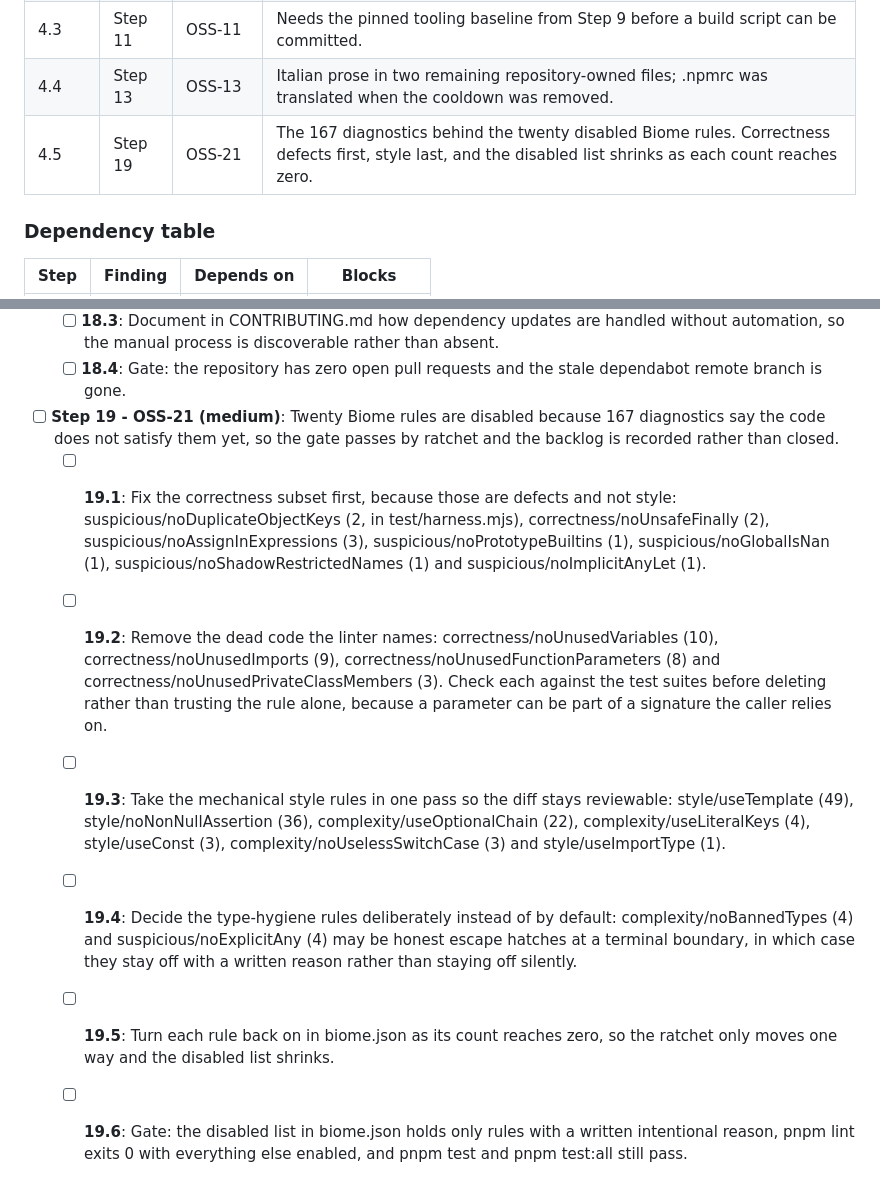
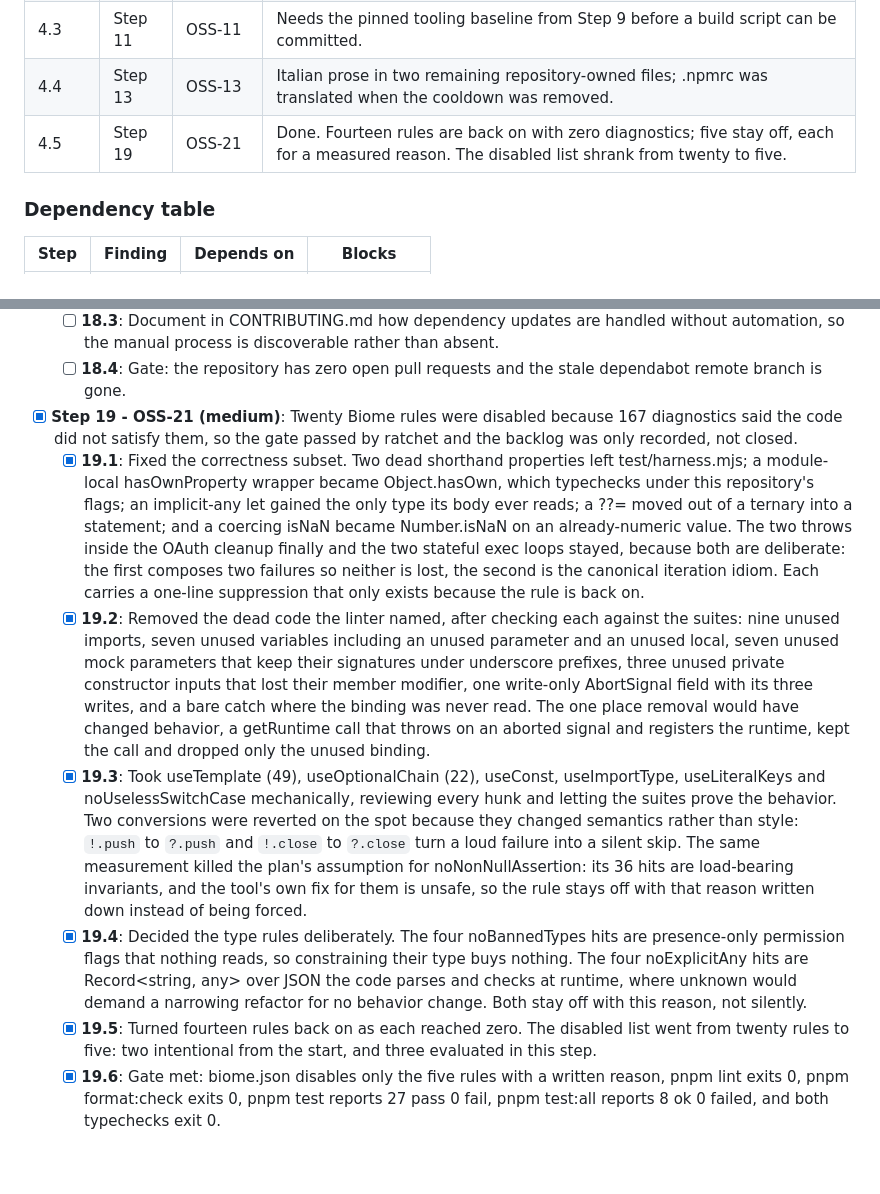
Before and after one commit to pixu1980/pi-coding-agent-extensions, a Markdown page: docs/plans/oss.md, 2 parts joined by grey strips. Rendered like a GitHub page.

Commit message:
docs(oss): close OSS-21 after working the backlog rule by rule
Mark OSS-21 resolved and record how. Fourteen of twenty disabled rules are back
on with zero diagnostics, after fixing dead code, two genuine bugs, mechanical
style and the small rules, and after replacing four line suppressions with plain
comments and then restoring them once the rules returned.

Five rules stay off, each for a measured reason rather than by default. Two
flag deliberate terminal and template behavior with the evidence cited. Three
were evaluated and found to be load-bearing: noNonNullAssertion, because its
auto-fix turns loud failures into silent skips and was reverted on the spot;
noBannedTypes, whose presence-only permission flags nothing reads; and
noExplicitAny, whose Record<string, any> types sit over JSON the code parses
and checks at runtime.

The residual is 44 diagnostics in exactly that evaluated set, and turning any
of those rules back on would require changing behavior the tests prove rather
than cleaning up style.

```diff
--- a/docs/plans/oss.md
+++ b/docs/plans/oss.md
@@ -66,7 +66,7 @@ already proved work.
 | 4.2 | Step 10 | OSS-10 | Done. Six of eight packages were affected rather than three, and the fix uncovered OSS-22 in pi-web's typecheck script. pnpm test and pnpm typecheck now exit 0 everywhere. |
 | 4.3 | Step 11 | OSS-11 | Needs the pinned tooling baseline from Step 9 before a build script can be committed. |
 | 4.4 | Step 13 | OSS-13 | Italian prose in two remaining repository-owned files; .npmrc was translated when the cooldown was removed. |
-| 4.5 | Step 19 | OSS-21 | The 167 diagnostics behind the twenty disabled Biome rules. Correctness defects first, style last, and the disabled list shrinks as each count reaches zero. |
+| 4.5 | Step 19 | OSS-21 | Done. Fourteen rules are back on with zero diagnostics; five stay off, each for a measured reason. The disabled list shrank from twenty to five. |
 
 ### Dependency table
 
@@ -223,10 +223,10 @@ Step 17.2. It is not a gap this plan closes.
   - [ ] **18.3**: Document in CONTRIBUTING.md how dependency updates are handled without automation, so the manual process is discoverable rather than absent.
   - [ ] **18.4**: Gate: the repository has zero open pull requests and the stale dependabot remote branch is gone.
 
-- [ ] **Step 19 - OSS-21 (medium)**: Twenty Biome rules are disabled because 167 diagnostics say the code does not satisfy them yet, so the gate passes by ratchet and the backlog is recorded rather than closed.
-  - [ ] **19.1**: Fix the correctness subset first, because those are defects and not style: suspicious/noDuplicateObjectKeys (2, in test/harness.mjs), correctness/noUnsafeFinally (2), suspicious/noAssignInExpressions (3), suspicious/noPrototypeBuiltins (1), suspicious/noGlobalIsNan (1), suspicious/noShadowRestrictedNames (1) and suspicious/noImplicitAnyLet (1).
-  - [ ] **19.2**: Remove the dead code the linter names: correctness/noUnusedVariables (10), correctness/noUnusedImports (9), correctness/noUnusedFunctionParameters (8) and correctness/noUnusedPrivateClassMembers (3). Check each against the test suites before deleting rather than trusting the rule alone, because a parameter can be part of a signature the caller relies on.
-  - [ ] **19.3**: Take the mechanical style rules in one pass so the diff stays reviewable: style/useTemplate (49), style/noNonNullAssertion (36), complexity/useOptionalChain (22), complexity/useLiteralKeys (4), style/useConst (3), complexity/noUselessSwitchCase (3) and style/useImportType (1).
-  - [ ] **19.4**: Decide the type-hygiene rules deliberately instead of by default: complexity/noBannedTypes (4) and suspicious/noExplicitAny (4) may be honest escape hatches at a terminal boundary, in which case they stay off with a written reason rather than staying off silently.
-  - [ ] **19.5**: Turn each rule back on in biome.json as its count reaches zero, so the ratchet only moves one way and the disabled list shrinks.
-  - [ ] **19.6**: Gate: the disabled list in biome.json holds only rules with a written intentional reason, pnpm lint exits 0 with everything else enabled, and pnpm test and pnpm test:all still pass.
+- [x] **Step 19 - OSS-21 (medium)**: Twenty Biome rules were disabled because 167 diagnostics said the code did not satisfy them, so the gate passed by ratchet and the backlog was only recorded, not closed.
+  - [x] **19.1**: Fixed the correctness subset. Two dead shorthand properties left test/harness.mjs; a module-local hasOwnProperty wrapper became Object.hasOwn, which typechecks under this repository's flags; an implicit-any let gained the only type its body ever reads; a ??= moved out of a ternary into a statement; and a coercing isNaN became Number.isNaN on an already-numeric value. The two throws inside the OAuth cleanup finally and the two stateful exec loops stayed, because both are deliberate: the first composes two failures so neither is lost, the second is the canonical iteration idiom. Each carries a one-line suppression that only exists because the rule is back on.
+  - [x] **19.2**: Removed the dead code the linter named, after checking each against the suites: nine unused imports, seven unused variables including an unused parameter and an unused local, seven unused mock parameters that keep their signatures under underscore prefixes, three unused private constructor inputs that lost their member modifier, one write-only AbortSignal field with its three writes, and a bare catch where the binding was never read. The one place removal would have changed behavior, a getRuntime call that throws on an aborted signal and registers the runtime, kept the call and dropped only the unused binding.
+  - [x] **19.3**: Took useTemplate (49), useOptionalChain (22), useConst, useImportType, useLiteralKeys and noUselessSwitchCase mechanically, reviewing every hunk and letting the suites prove the behavior. Two conversions were reverted on the spot because they changed semantics rather than style: `!.push` to `?.push` and `!.close` to `?.close` turn a loud failure into a silent skip. The same measurement killed the plan's assumption for noNonNullAssertion: its 36 hits are load-bearing invariants, and the tool's own fix for them is unsafe, so the rule stays off with that reason written down instead of being forced.
+  - [x] **19.4**: Decided the type rules deliberately. The four noBannedTypes hits are presence-only permission flags that nothing reads, so constraining their type buys nothing. The four noExplicitAny hits are Record<string, any> over JSON the code parses and checks at runtime, where unknown would demand a narrowing refactor for no behavior change. Both stay off with this reason, not silently.
+  - [x] **19.5**: Turned fourteen rules back on as each reached zero. The disabled list went from twenty rules to five: two intentional from the start, and three evaluated in this step.
+  - [x] **19.6**: Gate met: biome.json disables only the five rules with a written reason, pnpm lint exits 0, pnpm format:check exits 0, pnpm test reports 27 pass 0 fail, pnpm test:all reports 8 ok 0 failed, and both typechecks exit 0.
```
Also changed, not shown: docs/reviews/oss.md (+1 -1 lines).
